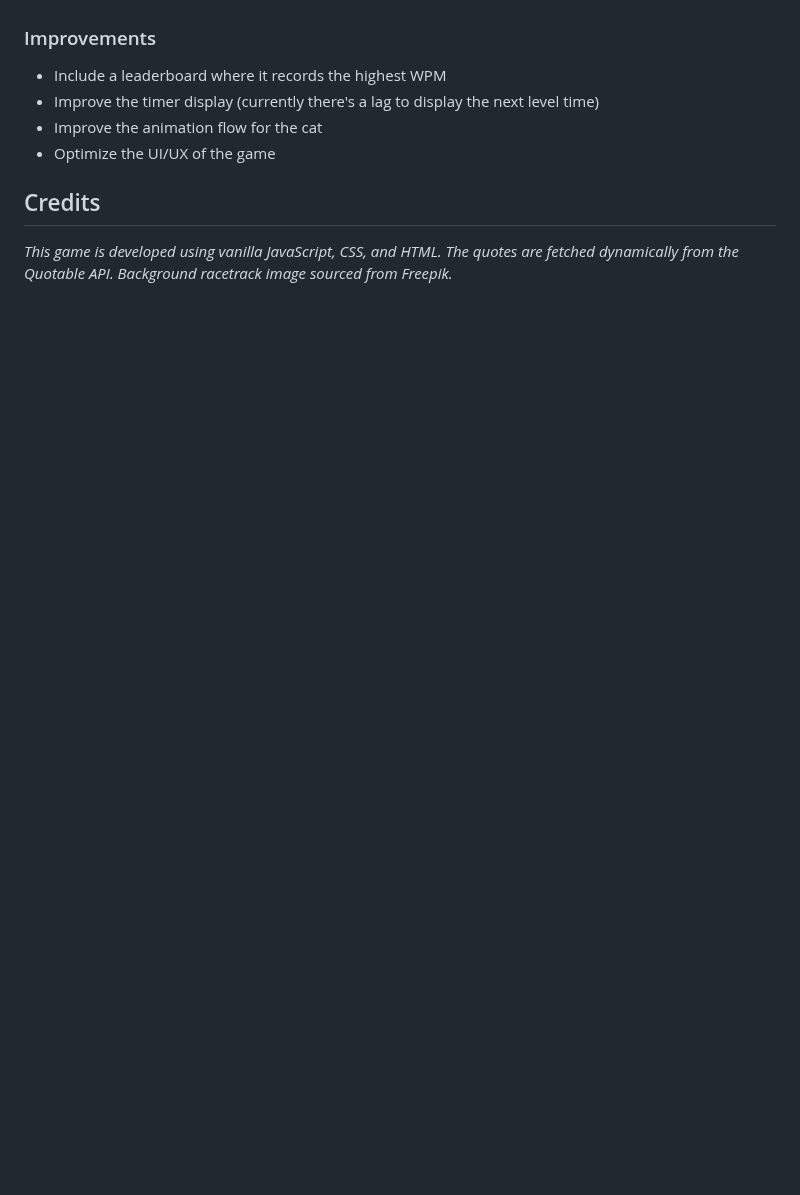
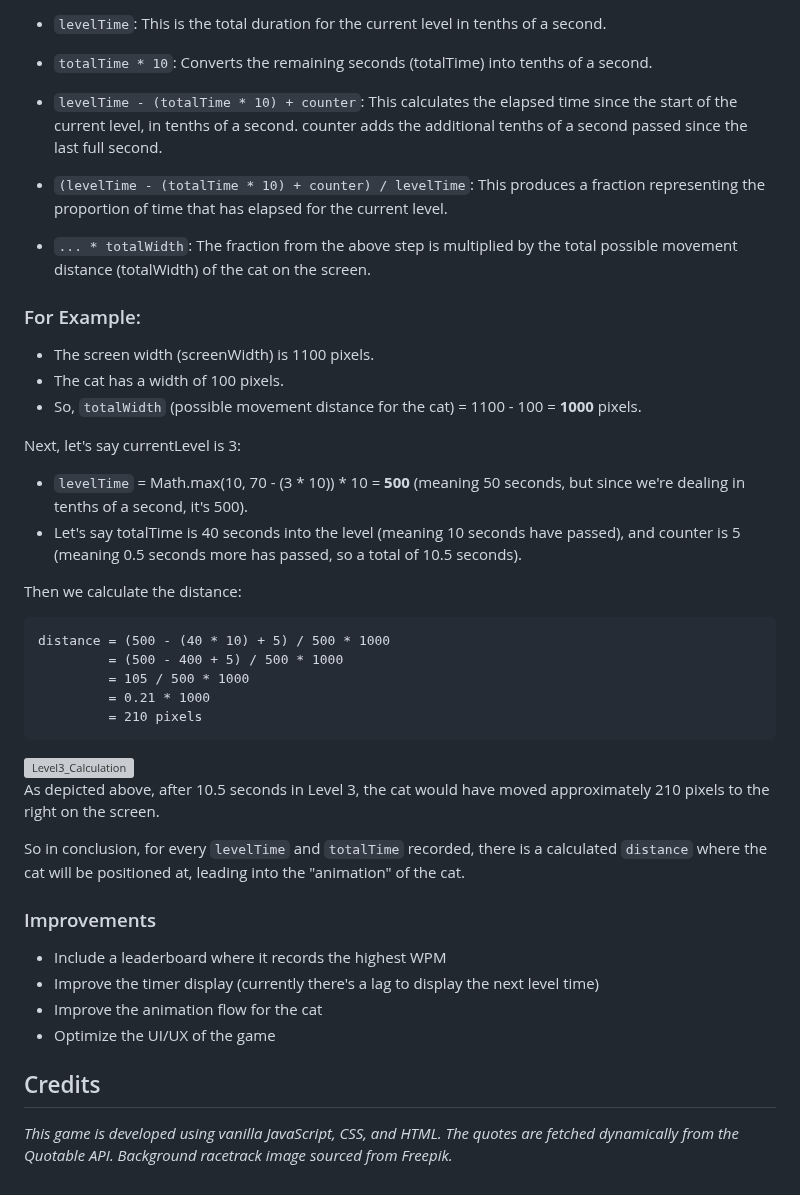
Before and after one commit to wiwianquek/typeracingmouse, a Markdown page: README.md, the part around one of its changes. Drawn GitHub-style; blank space fills up the shorter version; grey boxes are pictures that could not be loaded.

````diff
--- a/README.md
+++ b/README.md
@@ -68,3 +112,40 @@ https://github.com/wiwianquek/typeracingmouse/assets/136752154/40c3f369-3d62-43a
+- ```levelTime```: This is the total duration for the current level in tenths of a second.
+
+- ```totalTime * 10```: Converts the remaining seconds (totalTime) into tenths of a second.
+
+- ```levelTime - (totalTime * 10) + counter```: This calculates the elapsed time since the start of the current level, in tenths of a second. counter adds the additional tenths of a second passed since the last full second.
+
+- ```(levelTime - (totalTime * 10) + counter) / levelTime```: This produces a fraction representing the proportion of time that has elapsed for the current level.
+
+- ```... * totalWidth```: The fraction from the above step is multiplied by the total possible movement distance (totalWidth) of the cat on the screen.
+
+### For Example:
+- The screen width (screenWidth) is 1100 pixels.
+- The cat has a width of 100 pixels.
+- So, ```totalWidth``` (possible movement distance for the cat) = 1100 - 100 = **1000** pixels.
+
+Next, let's say currentLevel is 3:
+- ```levelTime``` = Math.max(10, 70 - (3 * 10)) * 10 = **500** (meaning 50 seconds, but since we're dealing in tenths of a second, it's 500).
+- Let's say totalTime is 40 seconds into the level (meaning 10 seconds have passed), and counter is 5 (meaning 0.5 seconds more has passed, so a total of 10.5 seconds).
+
+Then we calculate the distance:
+
+```
+distance = (500 - (40 * 10) + 5) / 500 * 1000
+         = (500 - 400 + 5) / 500 * 1000
+         = 105 / 500 * 1000
+         = 0.21 * 1000
+         = 210 pixels
+```
+
+<img width="843" alt="Level3_Calculation" src="https://github.com/wiwianquek/typeracingmouse/assets/136752154/01b34cc8-9601-454d-b496-dd85a90adbab">
+
+
+As depicted above, after 10.5 seconds in Level 3, the cat would have moved approximately 210 pixels to the right on the screen.
+
+So in conclusion, for every ```levelTime``` and ```totalTime``` recorded, there is a calculated ```distance``` where the cat will be positioned at, leading into the "animation" of the cat.
+
+
 ### Improvements
 - Include a leaderboard where it records the highest WPM
 - Improve the timer display (currently there's a lag to display the next level time)
````
Also changed, not shown: other parts of README.md (+44 -0 lines).
